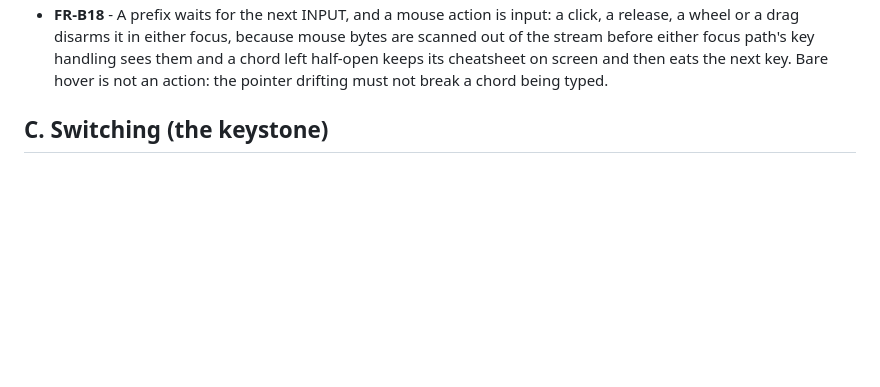
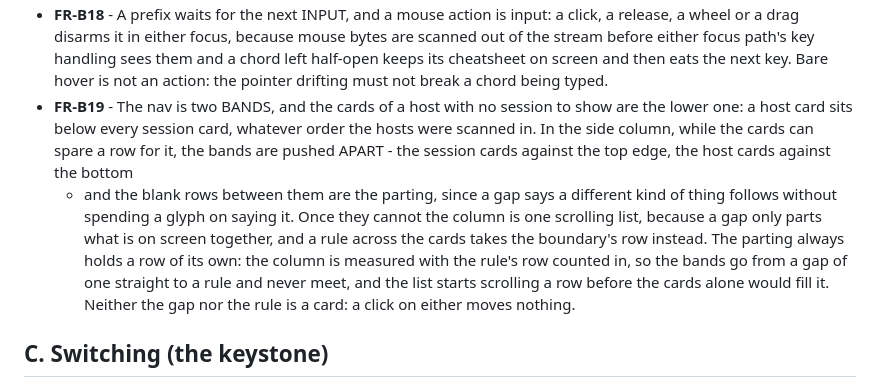
Before and after one commit to zer0ken/xmux, a Markdown page: docs/requirements.md, the part around the change. GitHub-like rendering; blank space fills up the shorter version.

Commit message:
docs: state the nav's two bands and their parting
Co-Authored-By: Claude Opus 5 (1M context) <noreply@anthropic.com>
Claude-Session: https://claude.ai/code/session_01L3WQK2xG15rvjfkeKjBDyP

```diff
--- a/docs/requirements.md
+++ b/docs/requirements.md
@@ -203,6 +203,18 @@ no function, and no test, so renaming code is never a documentation change.
   out of the stream before either focus path's key handling sees them and a chord left
   half-open keeps its cheatsheet on screen and then eats the next key. Bare hover is not
   an action: the pointer drifting must not break a chord being typed.
+- **FR-B19** - The nav is two BANDS, and the cards of a host with no session to show are
+  the lower one: a host card sits below every session card, whatever order the hosts were
+  scanned in. In the side column, while the cards can spare a row for it, the bands are
+  pushed APART - the session cards against the top edge, the host cards against the bottom
+  - and the blank rows between them are the parting, since a gap says a different kind of
+  thing follows without spending a glyph on saying it. Once they cannot the column is one
+  scrolling list, because a gap only parts what is on screen together, and a rule across
+  the cards takes the boundary's row instead. The parting always holds a row of its own:
+  the column is measured with the rule's row counted in, so the bands go from a gap of one
+  straight to a rule and never meet, and the list starts scrolling a row before the cards
+  alone would fill it. Neither the gap nor the rule is a card: a click on either moves
+  nothing.
 
 ## C. Switching (the keystone)
 
```
Also changed, not shown: CONTEXT.md (+12 -3 lines), src/ui/AGENTS.md (+11 -0 lines).
